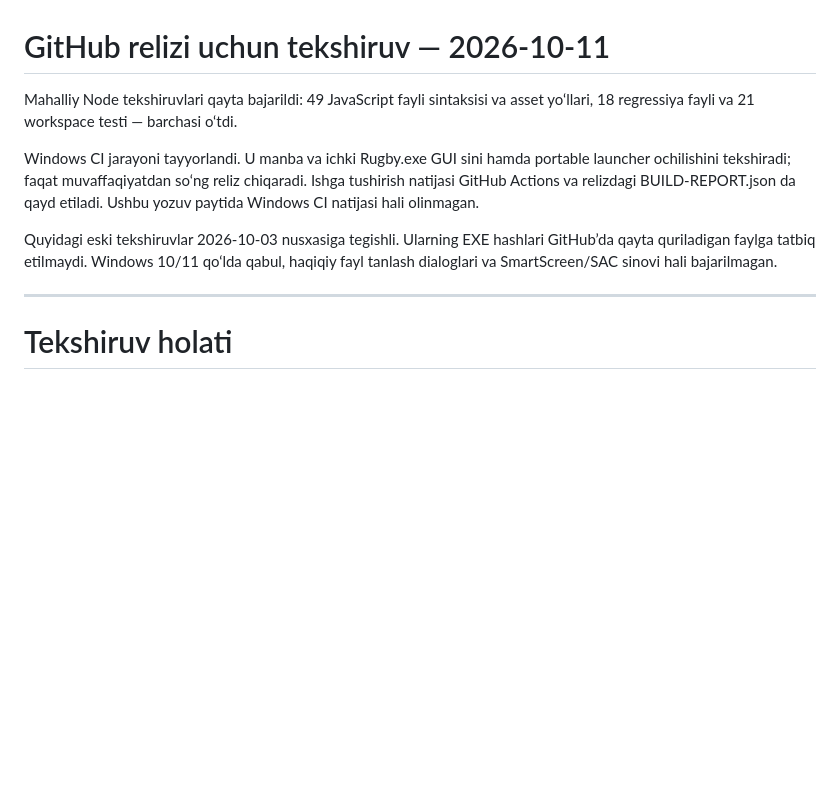
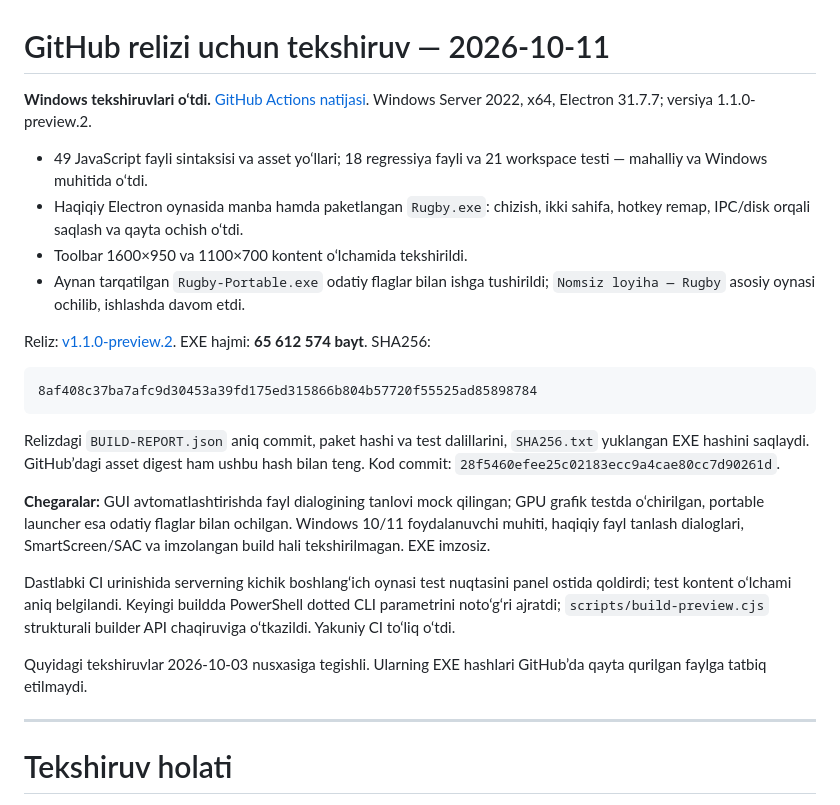
Before and after one commit to iamsanbek-blip/MyCAD, a Markdown page: docs/TESTING.md, the part around the change. Rendered like a GitHub page; blank space fills up the shorter version.

Commit message:
Document verified Windows portable release and remaining signing limitations

````diff
--- a/docs/TESTING.md
+++ b/docs/TESTING.md
@@ -1,16 +1,40 @@
 # GitHub relizi uchun tekshiruv — 2026-10-11
 
-Mahalliy Node tekshiruvlari qayta bajarildi: 49 JavaScript fayli sintaksisi va
-asset yo‘llari, 18 regressiya fayli va 21 workspace testi — barchasi o‘tdi.
+**Windows tekshiruvlari o‘tdi.**
+[GitHub Actions natijasi](https://github.com/iamsanbek-blip/MyCAD/actions/runs/38148716414).
+Windows Server 2022, x64, Electron 31.7.7; versiya 1.1.0-preview.2.
 
-Windows CI jarayoni tayyorlandi. U manba va ichki Rugby.exe GUI sini hamda
-portable launcher ochilishini tekshiradi; faqat muvaffaqiyatdan so‘ng reliz
-chiqaradi. Ishga tushirish natijasi GitHub Actions va relizdagi BUILD-REPORT.json
-da qayd etiladi. Ushbu yozuv paytida Windows CI natijasi hali olinmagan.
+- 49 JavaScript fayli sintaksisi va asset yo‘llari; 18 regressiya fayli va
+  21 workspace testi — mahalliy va Windows muhitida o‘tdi.
+- Haqiqiy Electron oynasida manba hamda paketlangan `Rugby.exe`: chizish,
+  ikki sahifa, hotkey remap, IPC/disk orqali saqlash va qayta ochish o‘tdi.
+- Toolbar 1600×950 va 1100×700 kontent o‘lchamida tekshirildi.
+- Aynan tarqatilgan `Rugby-Portable.exe` odatiy flaglar bilan ishga tushirildi;
+  `Nomsiz loyiha — Rugby` asosiy oynasi ochilib, ishlashda davom etdi.
 
-Quyidagi eski tekshiruvlar 2026-10-03 nusxasiga tegishli. Ularning EXE hashlari
-GitHub’da qayta quriladigan faylga tatbiq etilmaydi. Windows 10/11 qo‘lda qabul,
-haqiqiy fayl tanlash dialoglari va SmartScreen/SAC sinovi hali bajarilmagan.
+Reliz: [v1.1.0-preview.2](https://github.com/iamsanbek-blip/MyCAD/releases/tag/v1.1.0-preview.2).
+EXE hajmi: **65 612 574 bayt**. SHA256:
+
+```text
+8af408c37ba7afc9d30453a39fd175ed315866b804b57720f55525ad85898784
+```
+
+Relizdagi `BUILD-REPORT.json` aniq commit, paket hashi va test dalillarini,
+`SHA256.txt` yuklangan EXE hashini saqlaydi. GitHub’dagi asset digest ham ushbu
+hash bilan teng. Kod commit: `28f5460efee25c02183ecc9a4cae80cc7d90261d`.
+
+**Chegaralar:** GUI avtomatlashtirishda fayl dialogining tanlovi mock qilingan;
+GPU grafik testda o‘chirilgan, portable launcher esa odatiy flaglar bilan ochilgan.
+Windows 10/11 foydalanuvchi muhiti, haqiqiy fayl tanlash dialoglari,
+SmartScreen/SAC va imzolangan build hali tekshirilmagan. EXE imzosiz.
+
+Dastlabki CI urinishida serverning kichik boshlang‘ich oynasi test nuqtasini
+panel ostida qoldirdi; test kontent o‘lchami aniq belgilandi. Keyingi buildda
+PowerShell dotted CLI parametrini noto‘g‘ri ajratdi; `scripts/build-preview.cjs`
+strukturali builder API chaqiruviga o‘tkazildi. Yakuniy CI to‘liq o‘tdi.
+
+Quyidagi tekshiruvlar 2026-10-03 nusxasiga tegishli. Ularning EXE hashlari
+GitHub’da qayta qurilgan faylga tatbiq etilmaydi.
 
 ---
 
````
Also changed, not shown: HUJJAT.md (+2 -2 lines).
